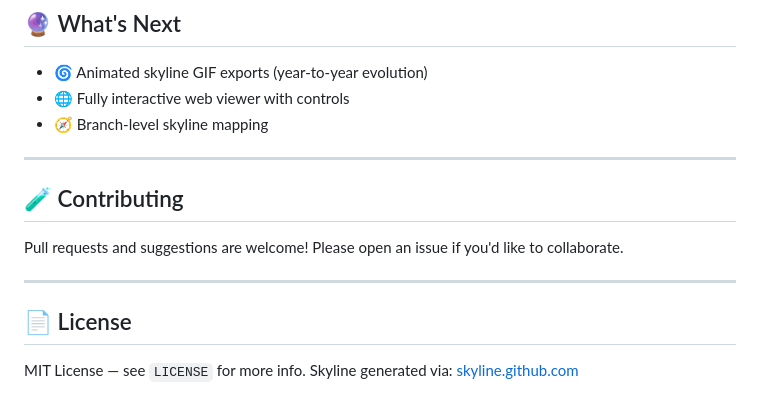
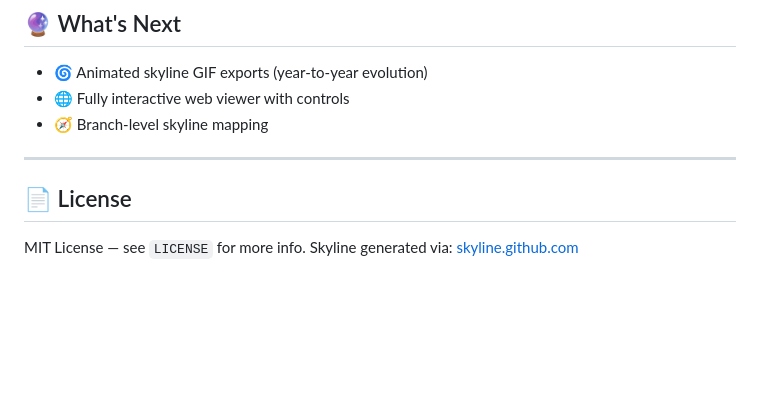
Before and after one commit to ZachCortez/GitHub-SkyLine, a Markdown page: README.md, the part around the change. Drawn GitHub-style; blank space fills up the shorter version.

```diff
--- a/README.md
+++ b/README.md
@@ -137,12 +137,6 @@ To embed your STL model with preview:
 
 ---
 
-## 🧪 Contributing
-
-Pull requests and suggestions are welcome!
-Please open an issue if you'd like to collaborate.
-
----
 
 ## 📄 License
 
```
